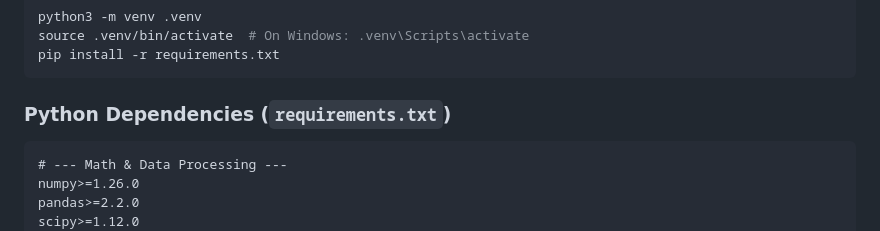
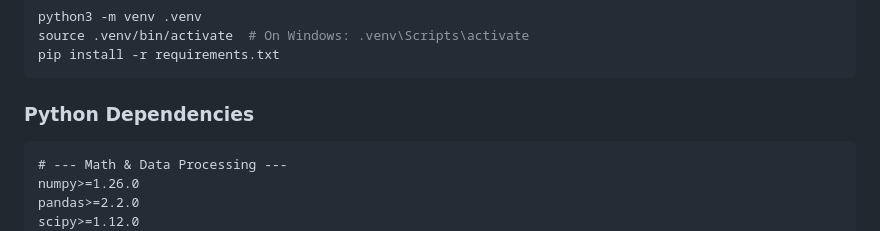
Before and after one commit to MYRADhub/portfoliolab-ai, a Markdown page: requirements.md, the part around the change. GitHub-like rendering.

````diff
--- a/requirements.md
+++ b/requirements.md
@@ -129,7 +129,7 @@ source .venv/bin/activate  # On Windows: .venv\Scripts\activate
 pip install -r requirements.txt
 ```
 
-### Python Dependencies (`requirements.txt`)
+### Python Dependencies
 ```text
 # --- Math & Data Processing ---
 numpy>=1.26.0
````
